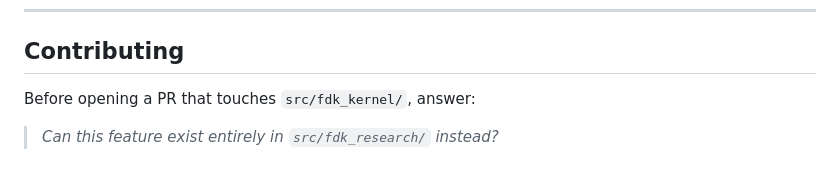
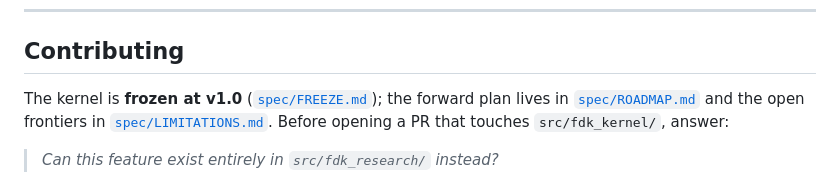
Before and after one commit to Aliipou/freedom-decision-kernel, a Markdown page: README.md, the part around the change. Rendered like a GitHub page.

```diff
--- a/README.md
+++ b/README.md
@@ -500,7 +500,10 @@ use, contact **Ali Pourrahim — Alipourrahim.ap@gmail.com**.
 
 ## Contributing
 
-Before opening a PR that touches `src/fdk_kernel/`, answer:
+The kernel is **frozen at v1.0** ([`spec/FREEZE.md`](spec/FREEZE.md)); the forward
+plan lives in [`spec/ROADMAP.md`](spec/ROADMAP.md) and the open frontiers in
+[`spec/LIMITATIONS.md`](spec/LIMITATIONS.md). Before opening a PR that touches
+`src/fdk_kernel/`, answer:
 
 > *Can this feature exist entirely in `src/fdk_research/` instead?*
 
```
Also changed, not shown: spec/ROADMAP.md (added, +163 -0 lines).
